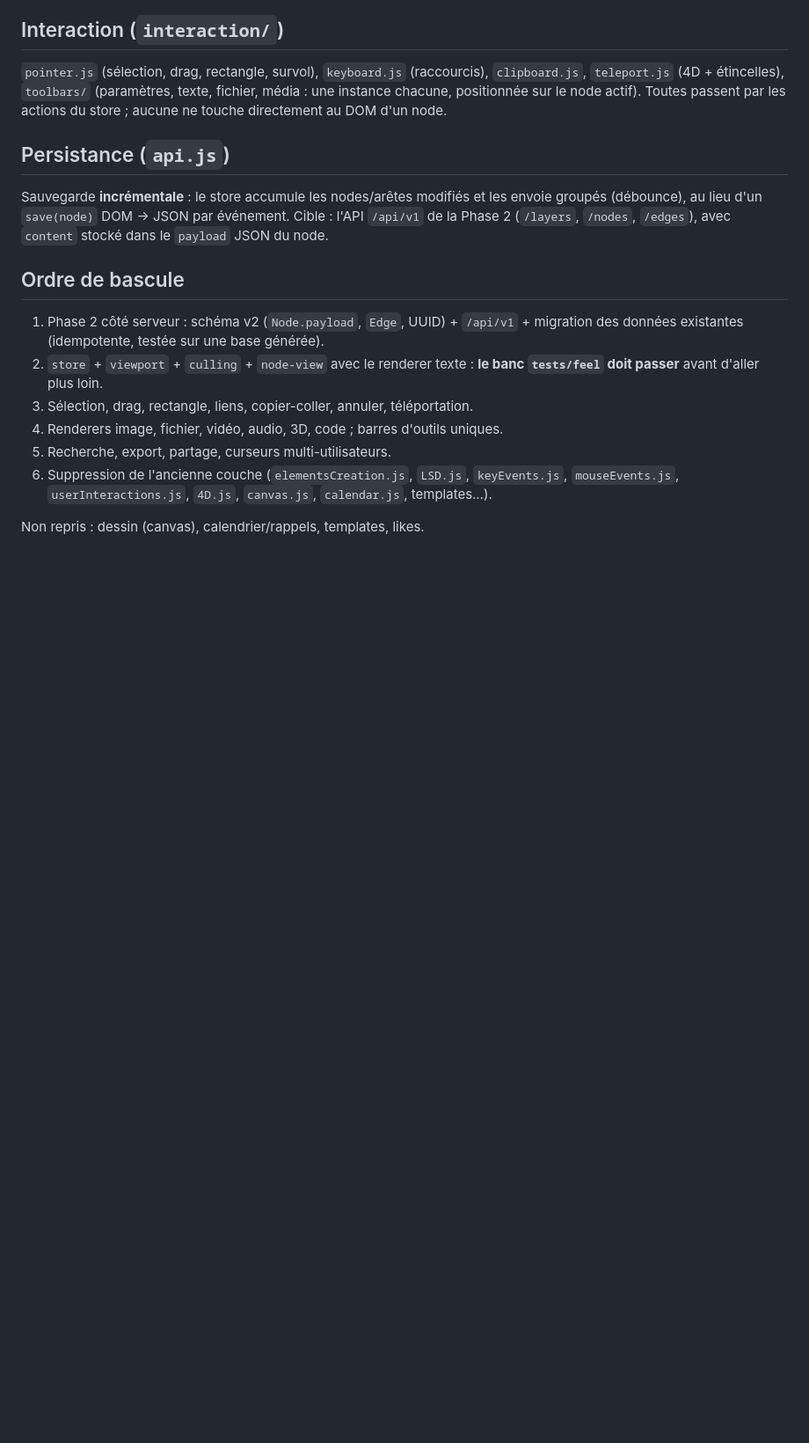
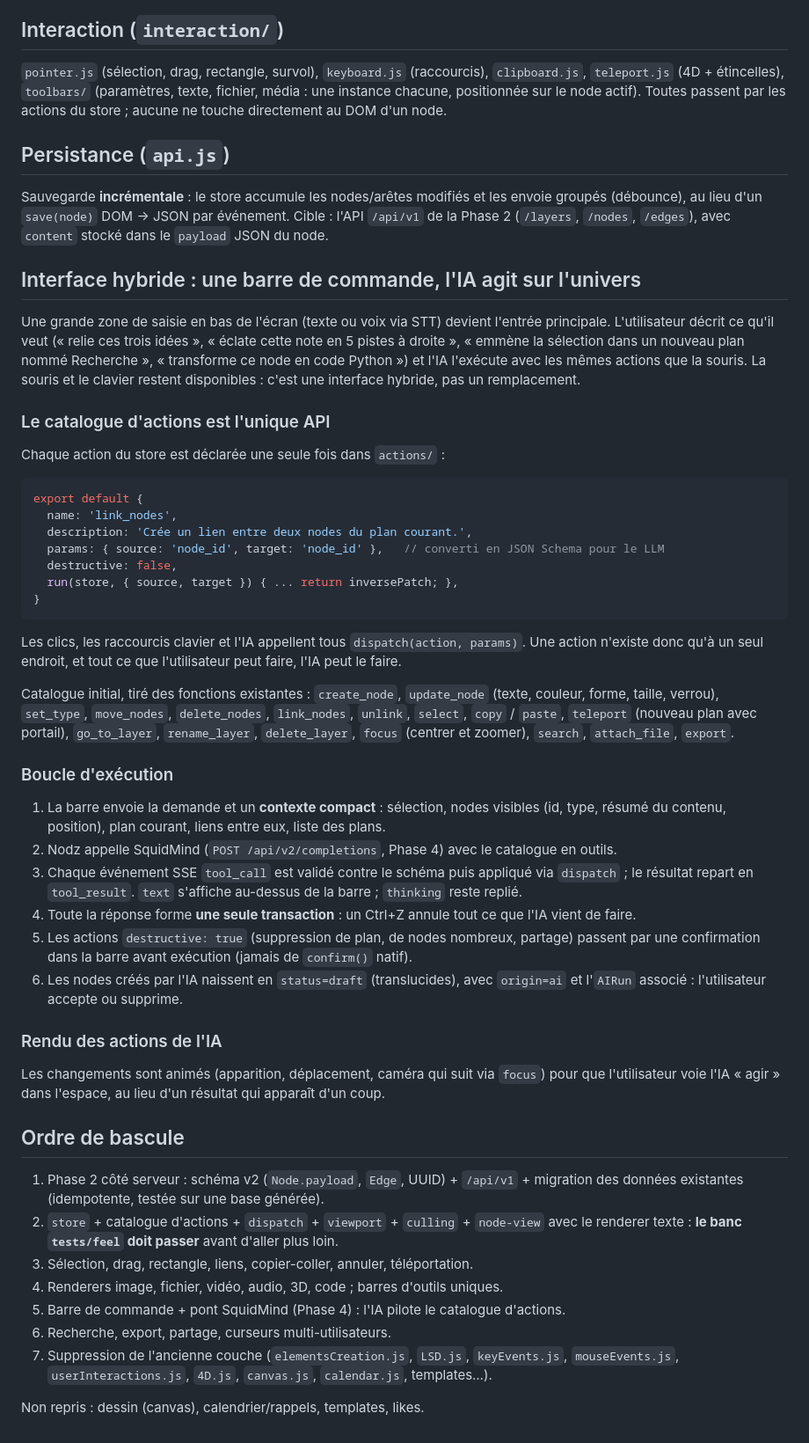
Before and after one commit to Richie6988/brain, a Markdown page: docs/ARCHITECTURE.md, the part around the change. Shown at 88% size. Drawn GitHub-style; blank space fills up the shorter version.

Commit message:
ARCHITECTURE : interface hybride, barre de commande et catalogue d'actions piloté par l'IA
Chaque action du store est déclarée une fois (nom, description, paramètres typés, inverse) et sert
à la fois aux clics, au clavier et aux appels d'outils du LLM via dispatch. Boucle SSE SquidMind,
transaction annulable, confirmation des actions destructives, nodes IA en brouillon.

Co-Authored-By: Claude Opus 5.5 <noreply@anthropic.com>
Claude-Session: https://claude.ai/code/session_016djDsYQG4JCEkQ3SP1DVeB

````diff
--- a/docs/ARCHITECTURE.md
+++ b/docs/ARCHITECTURE.md
@@ -84,16 +84,65 @@ Sauvegarde **incrémentale** : le store accumule les nodes/arêtes modifiés et
 (débounce), au lieu d'un `save(node)` DOM → JSON par événement. Cible : l'API `/api/v1` de la
 Phase 2 (`/layers`, `/nodes`, `/edges`), avec `content` stocké dans le `payload` JSON du node.
 
+## Interface hybride : une barre de commande, l'IA agit sur l'univers
+
+Une grande zone de saisie en bas de l'écran (texte ou voix via STT) devient l'entrée principale.
+L'utilisateur décrit ce qu'il veut (« relie ces trois idées », « éclate cette note en 5 pistes à
+droite », « emmène la sélection dans un nouveau plan nommé Recherche », « transforme ce node en
+code Python ») et l'IA l'exécute avec les mêmes actions que la souris. La souris et le clavier
+restent disponibles : c'est une interface hybride, pas un remplacement.
+
+### Le catalogue d'actions est l'unique API
+
+Chaque action du store est déclarée une seule fois dans `actions/` :
+
+```js
+export default {
+  name: 'link_nodes',
+  description: 'Crée un lien entre deux nodes du plan courant.',
+  params: { source: 'node_id', target: 'node_id' },   // converti en JSON Schema pour le LLM
+  destructive: false,
+  run(store, { source, target }) { ... return inversePatch; },
+}
+```
+
+Les clics, les raccourcis clavier et l'IA appellent tous `dispatch(action, params)`. Une action
+n'existe donc qu'à un seul endroit, et tout ce que l'utilisateur peut faire, l'IA peut le faire.
+
+Catalogue initial, tiré des fonctions existantes : `create_node`, `update_node` (texte, couleur,
+forme, taille, verrou), `set_type`, `move_nodes`, `delete_nodes`, `link_nodes`, `unlink`,
+`select`, `copy` / `paste`, `teleport` (nouveau plan avec portail), `go_to_layer`,
+`rename_layer`, `delete_layer`, `focus` (centrer et zoomer), `search`, `attach_file`, `export`.
+
+### Boucle d'exécution
+
+1. La barre envoie la demande et un **contexte compact** : sélection, nodes visibles (id, type,
+   résumé du contenu, position), plan courant, liens entre eux, liste des plans.
+2. Nodz appelle SquidMind (`POST /api/v2/completions`, Phase 4) avec le catalogue en outils.
+3. Chaque événement SSE `tool_call` est validé contre le schéma puis appliqué via `dispatch` ;
+   le résultat repart en `tool_result`. `text` s'affiche au-dessus de la barre ; `thinking` reste replié.
+4. Toute la réponse forme **une seule transaction** : un Ctrl+Z annule tout ce que l'IA vient de faire.
+5. Les actions `destructive: true` (suppression de plan, de nodes nombreux, partage) passent par une
+   confirmation dans la barre avant exécution (jamais de `confirm()` natif).
+6. Les nodes créés par l'IA naissent en `status=draft` (translucides), avec `origin=ai` et
+   l'`AIRun` associé : l'utilisateur accepte ou supprime.
+
+### Rendu des actions de l'IA
+
+Les changements sont animés (apparition, déplacement, caméra qui suit via `focus`) pour que
+l'utilisateur voie l'IA « agir » dans l'espace, au lieu d'un résultat qui apparaît d'un coup.
+
 ## Ordre de bascule
 
 1. Phase 2 côté serveur : schéma v2 (`Node.payload`, `Edge`, UUID) + `/api/v1` + migration des
    données existantes (idempotente, testée sur une base générée).
-2. `store` + `viewport` + `culling` + `node-view` avec le renderer texte : **le banc
-   `tests/feel` doit passer** avant d'aller plus loin.
+2. `store` + catalogue d'actions + `dispatch` + `viewport` + `culling` + `node-view` avec le
+   renderer texte : **le banc `tests/feel` doit passer** avant d'aller plus loin.
 3. Sélection, drag, rectangle, liens, copier-coller, annuler, téléportation.
 4. Renderers image, fichier, vidéo, audio, 3D, code ; barres d'outils uniques.
-5. Recherche, export, partage, curseurs multi-utilisateurs.
-6. Suppression de l'ancienne couche (`elementsCreation.js`, `LSD.js`, `keyEvents.js`,
+5. Barre de commande + pont SquidMind (Phase 4) : l'IA pilote le catalogue d'actions.
+6. Recherche, export, partage, curseurs multi-utilisateurs.
+7. Suppression de l'ancienne couche (`elementsCreation.js`, `LSD.js`, `keyEvents.js`,
    `mouseEvents.js`, `userInteractions.js`, `4D.js`, `canvas.js`, `calendar.js`, templates…).
 
 Non repris : dessin (canvas), calendrier/rappels, templates, likes.
````
